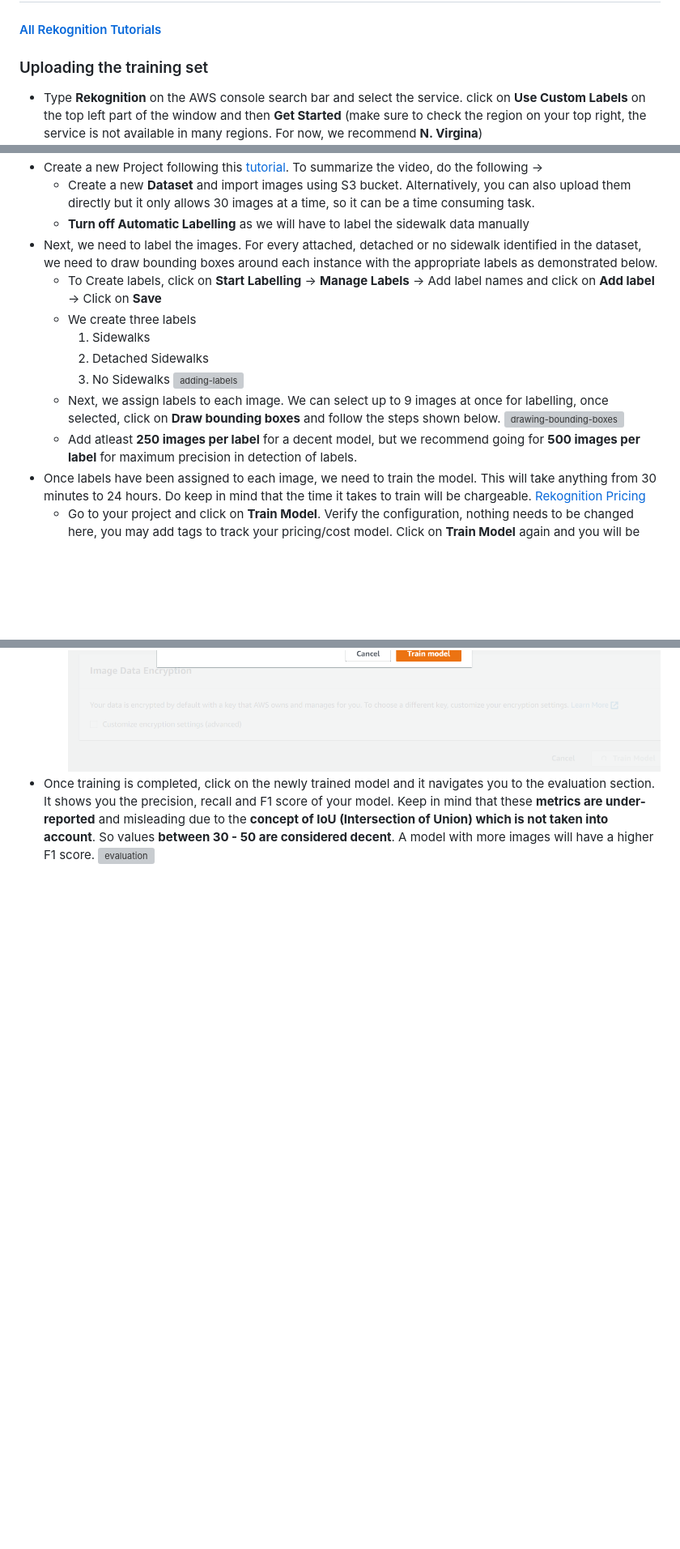
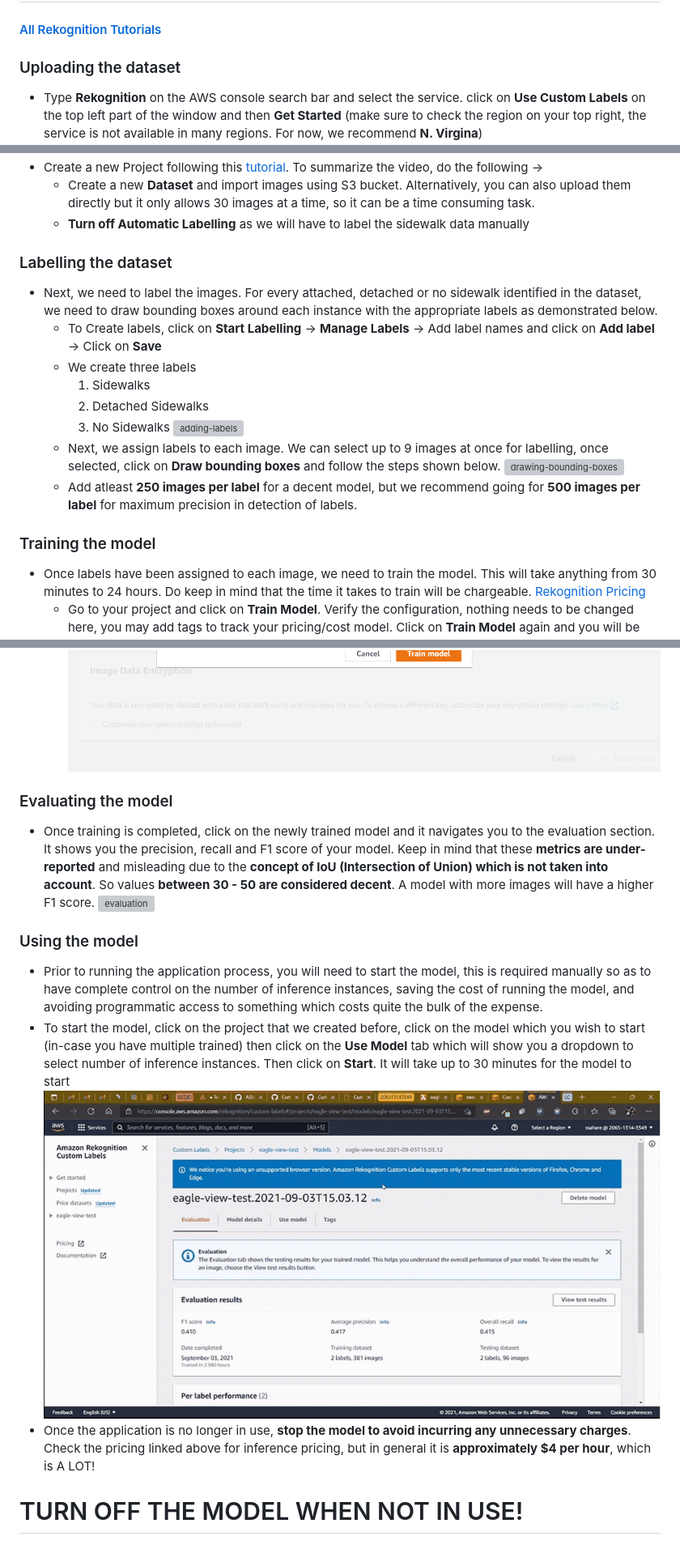
Before and after one commit to ASUCICREPO/CurbPHX, a Markdown page: docs/rekognition.md, 3 parts joined by grey strips. Shown: that part at 81% size. Drawn GitHub-style; pictures changed too: images/rekognition/start-model.gif (added); blank space fills up the shorter version; grey boxes are pictures that could not be loaded.

Commit message:
final touches to rekognition docs

```diff
--- a/docs/rekognition.md
+++ b/docs/rekognition.md
@@ -4,13 +4,15 @@
 
 #### [All Rekognition Tutorials](https://console.aws.amazon.com/rekognition/custom-labels#/get-started/tutorials)
 
-### Uploading the training set
+### Uploading the dataset
 
 - Type **Rekognition** on the AWS console search bar and select the service. click on **Use Custom Labels** on the top left part of the window and then **Get Started** (make sure to check the region on your top right, the service is not available in many regions. For now, we recommend **N. Virgina**)
 ![Dashboard](../images/rekognition/dashboard.png)
 - Create a new Project following this [tutorial](https://www.youtube.com/watch?v=Mse5Jgh9n3M&t=2s).  To summarize the video, do the following ->
     - Create a new **Dataset** and import images using S3 bucket. Alternatively, you can also upload them directly but it only allows 30 images at a time, so it can be a time consuming task.
     - **Turn off Automatic Labelling** as we will have to label the sidewalk data manually
+
+### Labelling the dataset
 - Next, we need to label the images. For every attached, detached or no sidewalk identified in the dataset, we need to draw bounding boxes around each instance with the appropriate labels as demonstrated below.
     - To Create labels, click on **Start Labelling** -> **Manage Labels** -> Add label names and click on **Add label** -> Click on **Save**
     - We create three labels
@@ -21,9 +23,21 @@
     - Next, we assign labels to each image. We can select up to 9 images at once for labelling, once selected, click on **Draw bounding boxes** and follow the steps shown below.
     ![drawing-bounding-boxes](../images/rekognition/boxes.gif)
     - Add atleast **250 images per label** for a decent model, but we recommend going for **500 images per label** for maximum precision in detection of labels.
+
+### Training the model
 - Once labels have been assigned to each image, we need to train the model. This will take anything from 30 minutes to 24 hours. Do keep in mind that the time it takes to train will be chargeable. [Rekognition Pricing](https://aws.amazon.com/rekognition/pricing/)
     - Go to your project and click on **Train Model**. Verify the configuration, nothing needs to be changed here, you may add tags to track your pricing/cost model. Click on **Train Model** again and you will be greeted by yet another dialog prompt which reminds you that the training is chargeable. Click **Train Model** once again to start training.
     ![train-model](../images/rekognition/training.png)
     ![train-confirm](../images/rekognition/train-confirm.png)
+
+### Evaluating the model
 - Once training is completed, click on the newly trained model and it navigates you to the evaluation section. It shows you the precision, recall and F1 score of your model. Keep in mind that these **metrics are under-reported** and misleading due to the **concept of IoU (Intersection of Union) which is not taken into account**. So values **between 30 - 50 are considered decent**. A model with more images will have a higher F1 score.
 ![evaluation](../images/rekognition/evaluation.gif)
+
+### Using the model
+- Prior to running the application process, you will need to start the model, this is required manually so as to have complete control on the number of inference instances, saving the cost of running the model, and avoiding programmatic access to something which costs quite the bulk of the expense.
+- To start the model, click on the project that we created before, click on the model which you wish to start (in-case you have multiple trained) then click on the **Use Model** tab which will show you a dropdown to select number of inference instances. Then click on **Start**. It will take up to 30 minutes for the model to start
+![start-model](../images/rekognition/start-model.gif)
+- Once the application is no longer in use, **stop the model to avoid incurring any unnecessary charges**. Check the pricing linked above for inference pricing, but in general it is **approximately $4 per hour**, which is A LOT!
+
+# TURN OFF THE MODEL WHEN NOT IN USE!
```
Also changed, not shown: 1 other file.
